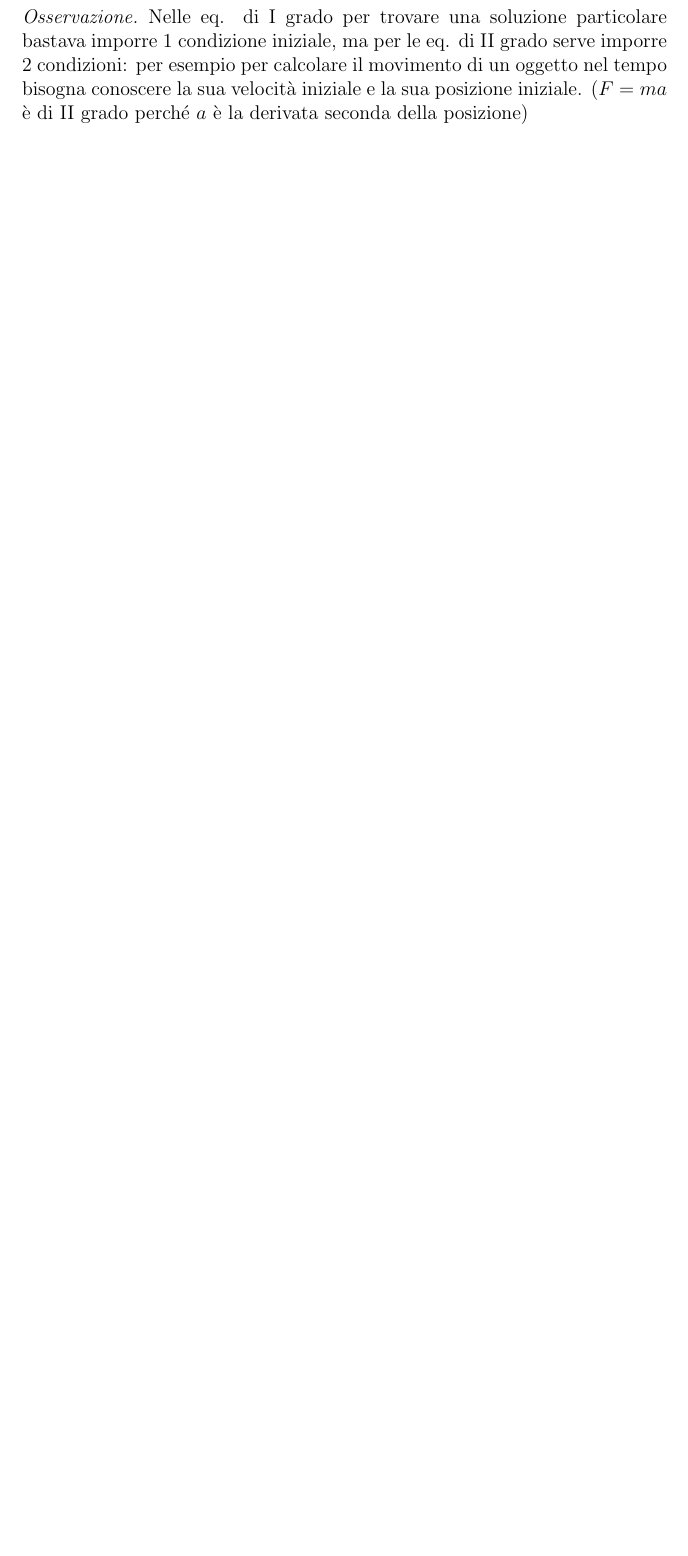
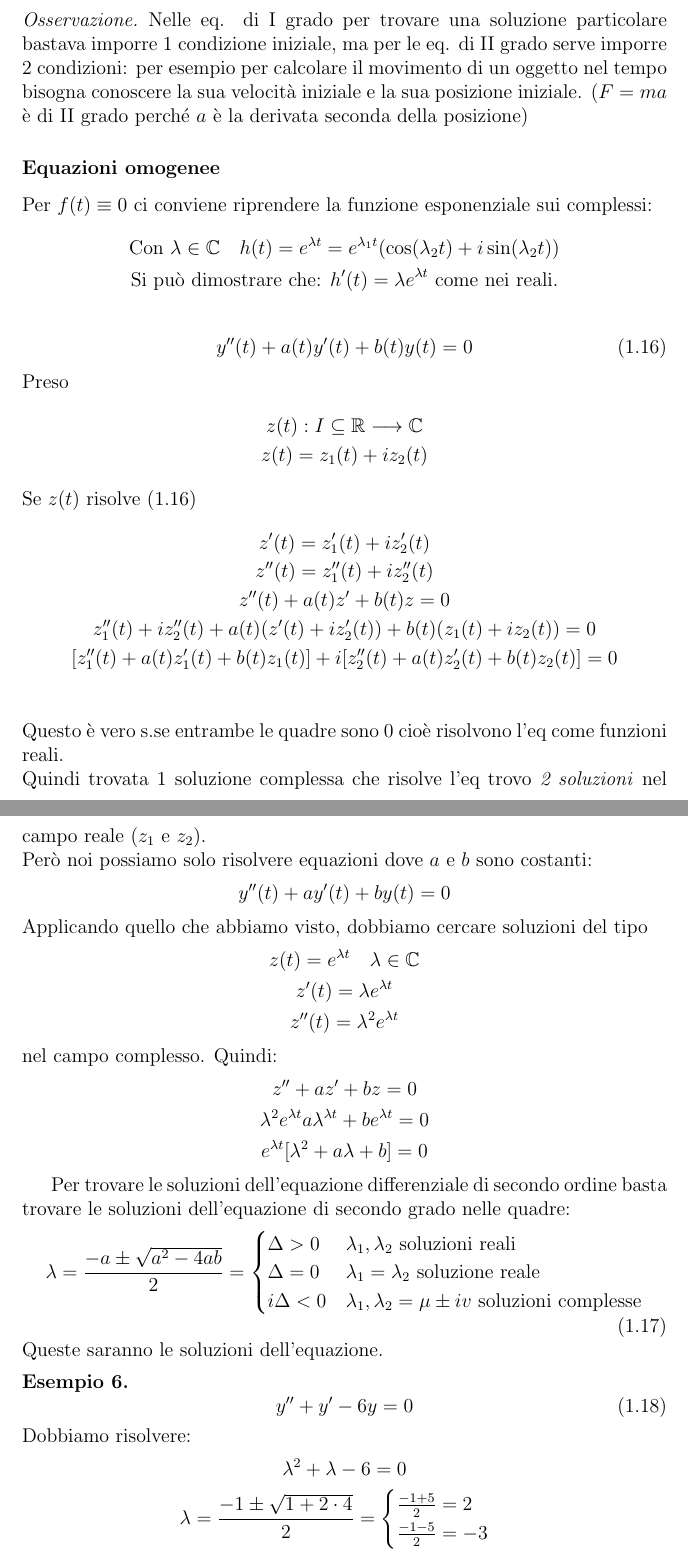
Before and after one commit to jakecolon3/latex-notes, a LaTeX document (Anno 1/Secondo Semestre/Analisi/Equazioni Differenziali.tex): part of page 8 of 8 before the commit and two parts of pages 8 and 9 of 9 after it, the two joined at a grey line, cut so that both start at the same text, the shorter picture padded with empty space. Compiled offline with pdfLaTeX.

Commit message:
analisi: equazioni differenziali di secondo grado omogenee

```diff
--- a/Anno 1/Secondo Semestre/Analisi/Equazioni Differenziali.tex
+++ b/Anno 1/Secondo Semestre/Analisi/Equazioni Differenziali.tex
@@ -287,4 +288,69 @@ Cercheremo le soluzioni di eq. II grado dove $a(t)$ e $b(t)$ sono costanti.
+e $\bar{y}$ è una soluzione particolare dell'equazione.
 \begin{osservazione}
     Nelle eq. di I grado per trovare una soluzione particolare bastava imporre 1 condizione iniziale, ma per le eq. di II grado serve imporre 2 condizioni: per esempio per calcolare il movimento di un oggetto nel tempo bisogna conoscere la sua velocità iniziale e la sua posizione iniziale. ($F = ma$ è di II grado perché $a$ è la derivata seconda della posizione)
 \end{osservazione}
 
+\subsubsection{Equazioni omogenee}
+Per $f(t) \equiv 0$ ci conviene riprendere la funzione esponenziale sui complessi:
+\begin{gather*}
+     \text{Con }\lambda \in \mathbb{C}\ \ \ h(t) = e^{\lambda t} = e^{\lambda_1 t}(\cos(\lambda_2 t) + i\sin(\lambda_2 t)) \\
+    \text{Si può dimostrare che: } h'(t) = \lambda e^{\lambda t} \text{ come nei reali.}
+\end{gather*}
+
+\begin{equation}
+    y''(t) + a(t)y'(t) + b(t)y(t) = 0
+\end{equation}
+Preso
+\begin{gather*}
+    z(t): I\subseteq \mathbb{R}\longrightarrow \mathbb{C} \\
+    z(t) = z_1(t) + iz_2(t)
+\end{gather*}
+Se $z(t)$ risolve (1.16)
+\begin{gather*}
+    z'(t) = z'_1(t) + iz'_2(t) \\
+    z''(t) = z''_1(t) + iz''_2(t) \\
+    z''(t) + a(t)z' + b(t)z = 0 \\
+    z''_1(t) + iz''_2(t) + a(t)(z'(t) + iz_2'(t))+b(t)(z_1(t)+iz_2(t)) = 0 \\
+    [z_1''(t)+a(t)z_1'(t)+b(t)z_1(t)] + i[z''_2(t)+a(t)z'_2(t)+b(t)z_2(t)] = 0 \\
+\end{gather*}
+Questo è vero s.se entrambe le quadre sono 0 cioè risolvono l'eq come funzioni reali. \\
+Quindi trovata 1 soluzione complessa che risolve l'eq trovo \textit{2 soluzioni} nel campo reale ($z_1$ e $z_2$). \\
+Però noi possiamo solo risolvere equazioni dove $a$ e $b$ sono costanti:
+\begin{equation*}
+    y''(t)+ay'(t)+by(t)=0
+\end{equation*}
+Applicando quello che abbiamo visto, dobbiamo cercare soluzioni del tipo
+\begin{gather*}
+    z(t) = e^{\lambda t}\ \ \ \lambda\in \mathbb{C} \\
+    z'(t) = \lambda e^{\lambda t} \\
+    z''(t) = \lambda^2e^{\lambda t}
+\end{gather*}
+nel campo complesso. Quindi:
+\begin{gather*}
+    z''+az'+bz = 0 \\
+    \lambda^2e^{\lambda t}a \lambda^{\lambda t}+ be^{\lambda t} = 0 \\
+    e^{\lambda t}[\lambda^2 + a \lambda + b] = 0
+\end{gather*}
+
+Per trovare le soluzioni dell'equazione differenziale di secondo ordine basta trovare le soluzioni dell'equazione di secondo grado nelle quadre:
+\begin{equation}
+    \lambda = \frac{-a \pm \sqrt{a^2 - 4ab}}{2} = \begin{cases}
+        \Delta > 0 & \lambda_1, \lambda_2 \text{ soluzioni reali} \\
+        \Delta = 0 & \lambda_1 = \lambda_2 \text{ soluzione reale} \\
+        i\Delta < 0 & \lambda_1, \lambda_2 = \mu \pm iv \text{ soluzioni complesse}
+    \end{cases}
+\end{equation}
+Queste saranno le soluzioni dell'equazione.
+
+\begin{esempio}
+    \begin{equation}
+        y''+y' - 6y = 0
+    \end{equation}
+    Dobbiamo risolvere:
+    \begin{gather*}
+        \lambda^2 + \lambda - 6 = 0 \\
+        \lambda = \frac{-1 \pm \sqrt{1+2 \cdot 4}}{2} = \begin{cases}
+            \frac{-1 + 5}{2} = 2 \\
+            \frac{-1 - 5}{2} = -3
+        \end{cases}
+    \end{gather*}
```
Also changed, not shown: Anno 1/Secondo Semestre/Analisi/Equazioni Differenziali.tex (32 more changed lines).
